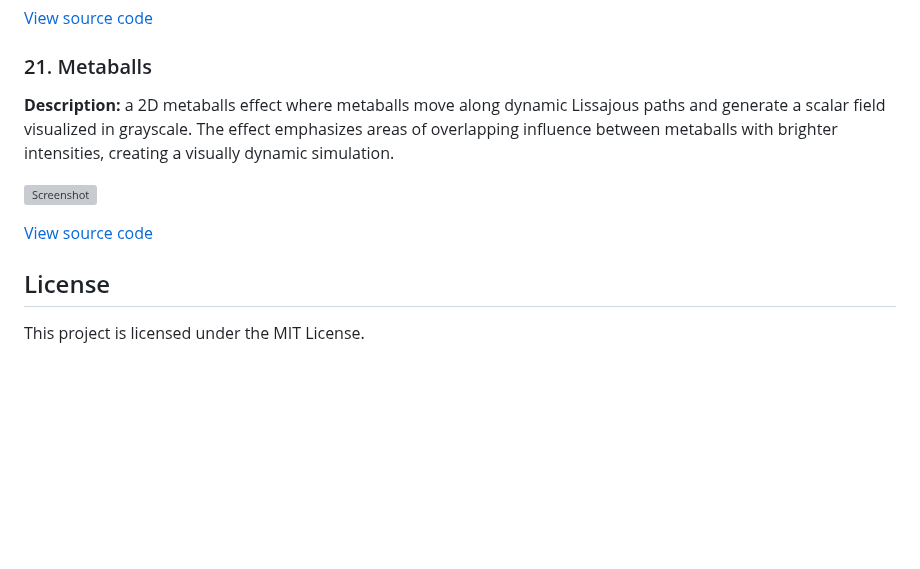
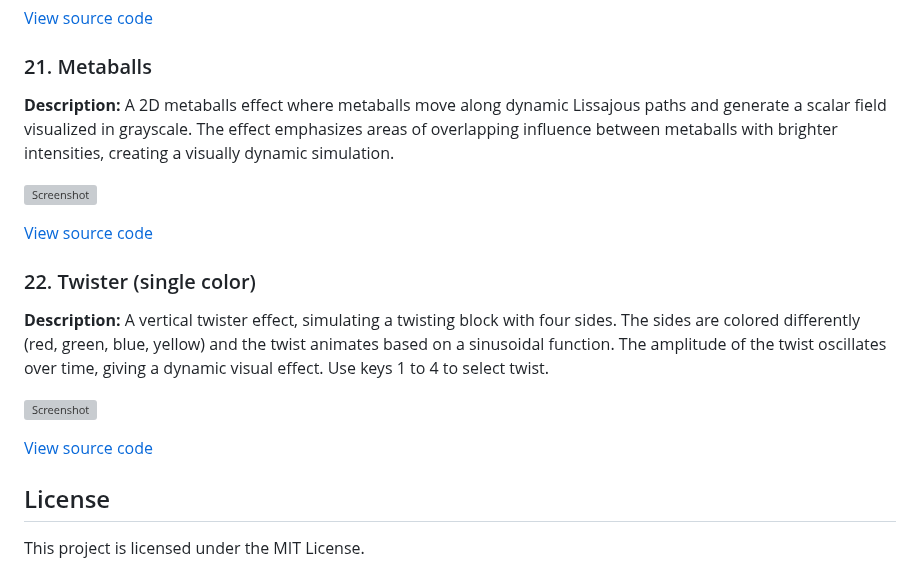
Before and after one commit to patriksporre/html5-typescript-canvas, a Markdown page: README.md, the part around the change. Rendered like a GitHub page; blank space fills up the shorter version; grey boxes are pictures that could not be loaded.

Commit message:
Documentation

```diff
--- a/README.md
+++ b/README.md
@@ -206,11 +206,19 @@ Once started, navigate to the provided URL (e.g., `http://127.0.0.1:8080`) to vi
 
 ### 21. Metaballs
 
-**Description:** a 2D metaballs effect where metaballs move along dynamic Lissajous paths and generate a scalar field visualized in grayscale. The effect emphasizes areas of overlapping influence between metaballs with brighter intensities, creating a visually dynamic simulation.
+**Description:** A 2D metaballs effect where metaballs move along dynamic Lissajous paths and generate a scalar field visualized in grayscale. The effect emphasizes areas of overlapping influence between metaballs with brighter intensities, creating a visually dynamic simulation.
 
 ![Screenshot](./source/examples/20metaballs/screenshot.jpg)
 
 [View source code](./source/examples/20metaballs/)
+
+### 22. Twister (single color)
+
+**Description:** A vertical twister effect, simulating a twisting block with four sides. The sides are colored differently (red, green, blue, yellow) and the twist animates based on a sinusoidal function. The amplitude of the twist oscillates over time, giving a dynamic visual effect. Use keys 1 to 4 to select twist.
+
+![Screenshot](./source/examples/21twister/screenshot.jpg)
+
+[View source code](./source/examples/21twister/)
 
 ## License
 This project is licensed under the MIT License.
```
